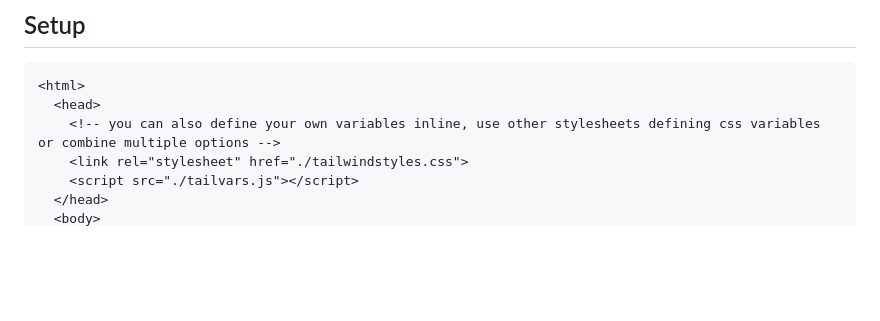
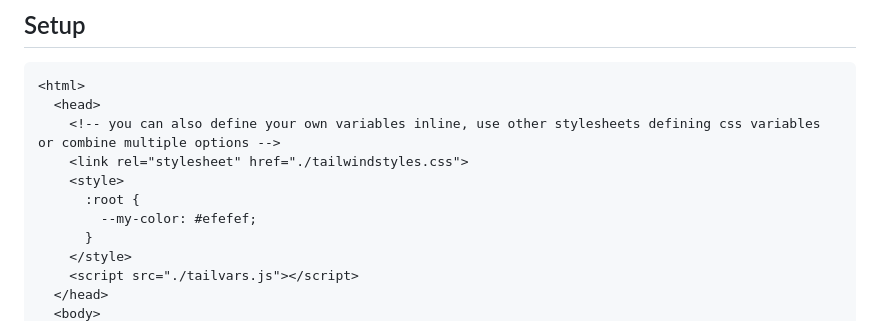
Before and after one commit to sauercrowd/tailvars, a Markdown page: README.md, the part around the change printed below. GitHub-like rendering; blank space fills up the shorter version.

```diff
--- a/README.md
+++ b/README.md
@@ -41,6 +41,11 @@ Is an equivalent syntax to
   <head>
     <!-- you can also define your own variables inline, use other stylesheets defining css variables or combine multiple options -->
     <link rel="stylesheet" href="./tailwindstyles.css">
+    <style>
+      :root {
+        --my-color: #efefef;
+      }
+    </style>
     <script src="./tailvars.js"></script>
   </head>
   <body>
```
Also changed, not shown: other parts of README.md (+1 -1 lines).
